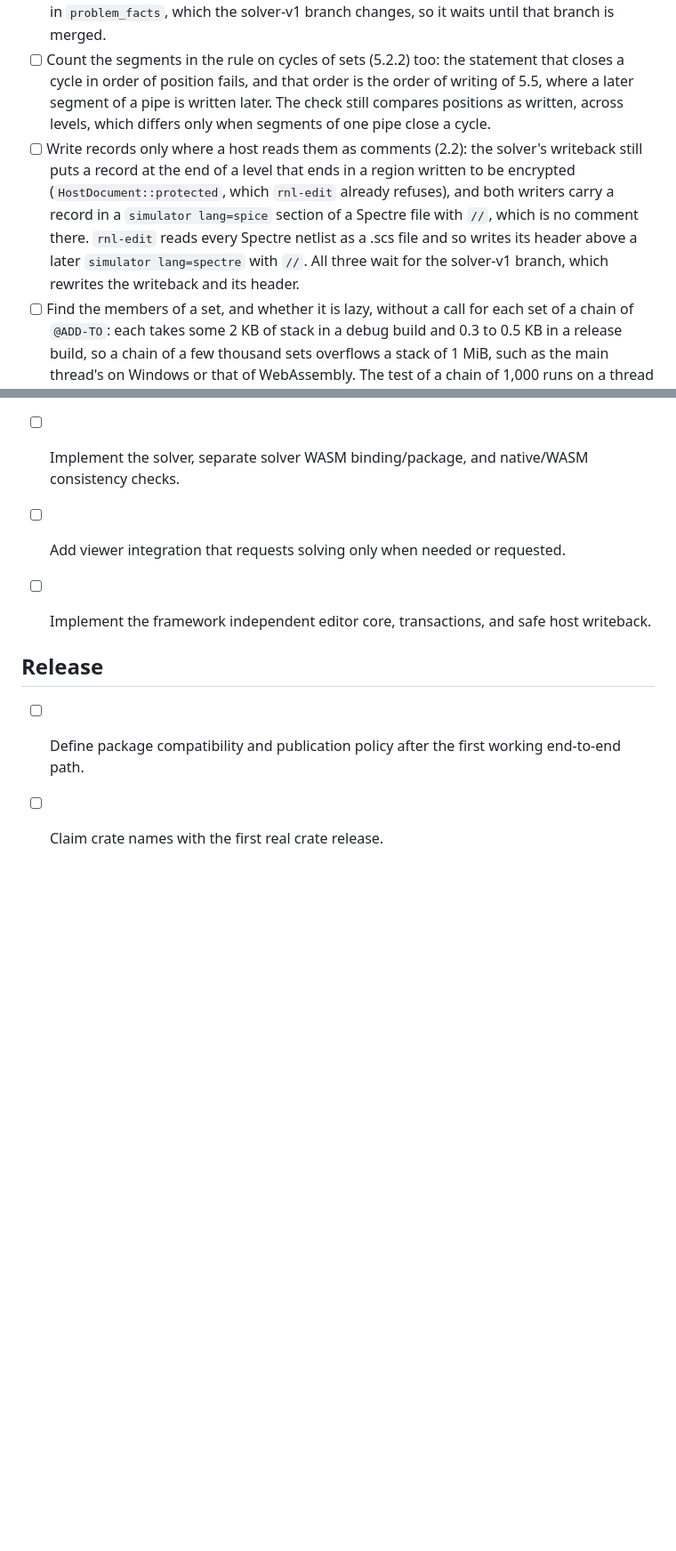
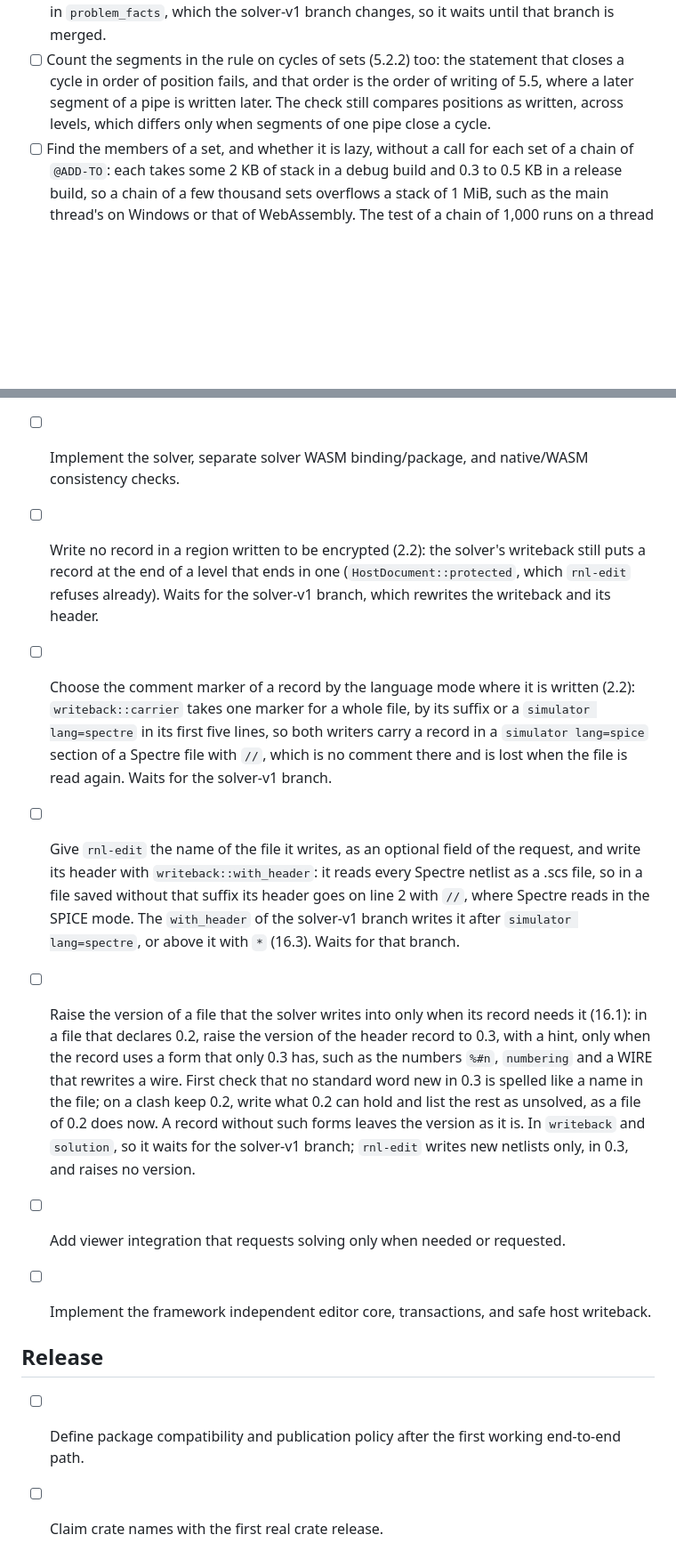
Before and after one commit to many-question/rnl, a Markdown page: docs/roadmap.md, 2 parts joined by grey strips. Shown at 89% size. Rendered like a GitHub page; blank space fills up the shorter version.

Commit message:
docs(roadmap): the writing that waits for the solver-v1 branch, item by item, and raising the version of a file written into (#32)
The coordinator asked for one more item, as the language session reads 16.1: in a file that declares 0.2, the solver raises the version to 0.3 only when its record uses a form that only 0.3 has, with a hint, after checking the standard words new in 0.3 against the names of the file; on a clash it keeps 0.2 and lists what 0.2 cannot hold as unsolved. The three writing items that one entry held are now an item each, under solving and editing with it: no record in a region written to be encrypted, the comment marker by the mode where a record is written, and rnl-edit's header through with_header with the name of its file.

Co-authored-by: Claude Opus 5.5 <noreply@anthropic.com>

```diff
--- a/docs/roadmap.md
+++ b/docs/roadmap.md
@@ -43,7 +43,6 @@ This is the central TODO list. A checked box means work present in this reposito
 - [x] Count each segment of a pipe as written after the earlier ones wherever the place of writing matters (draft 0.3, 5.5, in every version): the appearance and style queues, LAYER, the order of resolution, the drawing order, bundles, PRIORITY, CURRENT, the rewrites of a wire and the edits of a set.
 - [ ] Count the segments in 13.3 too: between the PLACE of a text and its `dx` or `dy`, and between the TEXTs written on one key, positions are still compared as written. The rule is in `problem_facts`, which the solver-v1 branch changes, so it waits until that branch is merged.
 - [ ] Count the segments in the rule on cycles of sets (5.2.2) too: the statement that closes a cycle in order of position fails, and that order is the order of writing of 5.5, where a later segment of a pipe is written later. The check still compares positions as written, across levels, which differs only when segments of one pipe close a cycle.
-- [ ] Write records only where a host reads them as comments (2.2): the solver's writeback still puts a record at the end of a level that ends in a region written to be encrypted (`HostDocument::protected`, which `rnl-edit` already refuses), and both writers carry a record in a `simulator lang=spice` section of a Spectre file with `//`, which is no comment there. `rnl-edit` reads every Spectre netlist as a .scs file and so writes its header above a later `simulator lang=spectre` with `//`. All three wait for the solver-v1 branch, which rewrites the writeback and its header.
 - [ ] Find the members of a set, and whether it is lazy, without a call for each set of a chain of `@ADD-TO`: each takes some 2 KB of stack in a debug build and 0.3 to 0.5 KB in a release build, so a chain of a few thousand sets overflows a stack of 1 MiB, such as the main thread's on Windows or that of WebAssembly. The test of a chain of 1,000 runs on a thread of its own with a larger stack, since in a debug build it needs more than the 2 MiB of a test's thread on macOS.
 - [x] Add the CLI: check, render, dump, and strip generated records.
 - [x] Add a desktop viewer that opens a netlist, draws its levels, shows the netlist text and its diagnostics, follows a selected instance or net between the drawing and the text, and moves and zooms the view ([`apps/desktop/`](../apps/desktop/README.md)). It calls the Rust runtime directly through Tauri; it does not edit or solve.
@@ -74,6 +73,10 @@ One shared Rust core decides the drawing; the frontends are per platform ([decis
 - [ ] Define the precise RNL output contract, source metadata, and input fingerprint in the language draft.
 - [x] Give the solver its input and write its output, in the runtime ([`rnl-runtime`](../crates/rnl-runtime/README.md#for-a-solver)). A level is read without its `type="generated"` records in every file (`Options::generated`, `rnl … --no-generated`); `LevelProblem` gives each level's objects with each coordinate and the orientation fixed or free, their symbols and write-back references, the geometric facts in the order of 8.5 with their members, priorities, sources and usage chains, and the wires, ROUTEs, groups and usages; `write_record` writes a solution as the level's one generated record, the usages that rules made written out under stable names; `sig1:<input>.<options>` hashes the input and the solver's options apart, so that a viewer compares the input alone. The checks' tolerance is an option. `rnl problem` prints the problems; the brainstorm's cases are in [`tests/integration`](../tests/integration/README.md).
 - [ ] Implement the solver, separate solver WASM binding/package, and native/WASM consistency checks.
+- [ ] Write no record in a region written to be encrypted (2.2): the solver's writeback still puts a record at the end of a level that ends in one (`HostDocument::protected`, which `rnl-edit` refuses already). Waits for the solver-v1 branch, which rewrites the writeback and its header.
+- [ ] Choose the comment marker of a record by the language mode where it is written (2.2): `writeback::carrier` takes one marker for a whole file, by its suffix or a `simulator lang=spectre` in its first five lines, so both writers carry a record in a `simulator lang=spice` section of a Spectre file with `//`, which is no comment there and is lost when the file is read again. Waits for the solver-v1 branch.
+- [ ] Give `rnl-edit` the name of the file it writes, as an optional field of the request, and write its header with `writeback::with_header`: it reads every Spectre netlist as a .scs file, so in a file saved without that suffix its header goes on line 2 with `//`, where Spectre reads in the SPICE mode. The `with_header` of the solver-v1 branch writes it after `simulator lang=spectre`, or above it with `*` (16.3). Waits for that branch.
+- [ ] Raise the version of a file that the solver writes into only when its record needs it (16.1): in a file that declares 0.2, raise the version of the header record to 0.3, with a hint, only when the record uses a form that only 0.3 has, such as the numbers `%#n`, `numbering` and a WIRE that rewrites a wire. First check that no standard word new in 0.3 is spelled like a name in the file; on a clash keep 0.2, write what 0.2 can hold and list the rest as unsolved, as a file of 0.2 does now. A record without such forms leaves the version as it is. In `writeback` and `solution`, so it waits for the solver-v1 branch; `rnl-edit` writes new netlists only, in 0.3, and raises no version.
 - [ ] Add viewer integration that requests solving only when needed or requested.
 - [ ] Implement the framework independent editor core, transactions, and safe host writeback.
 
```
